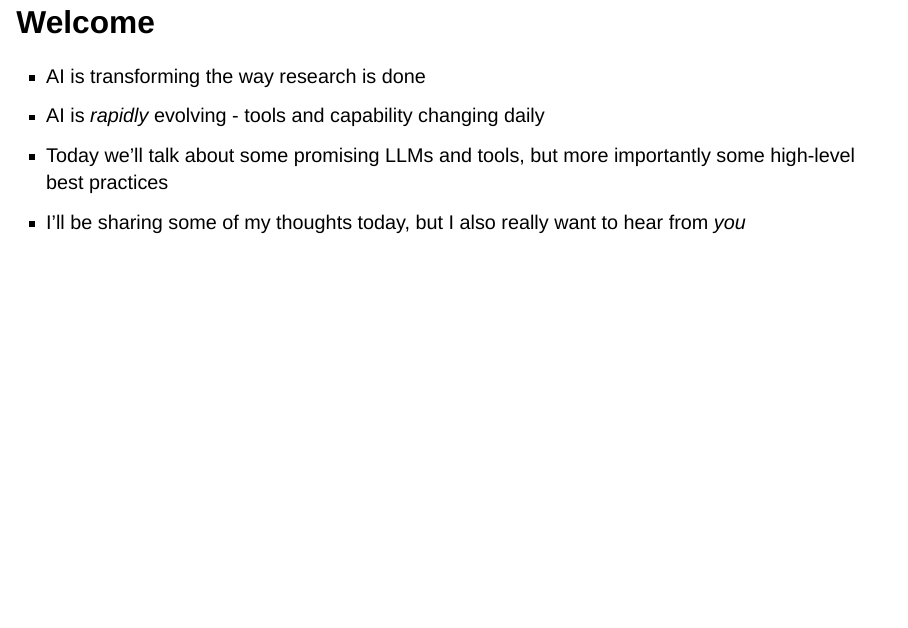
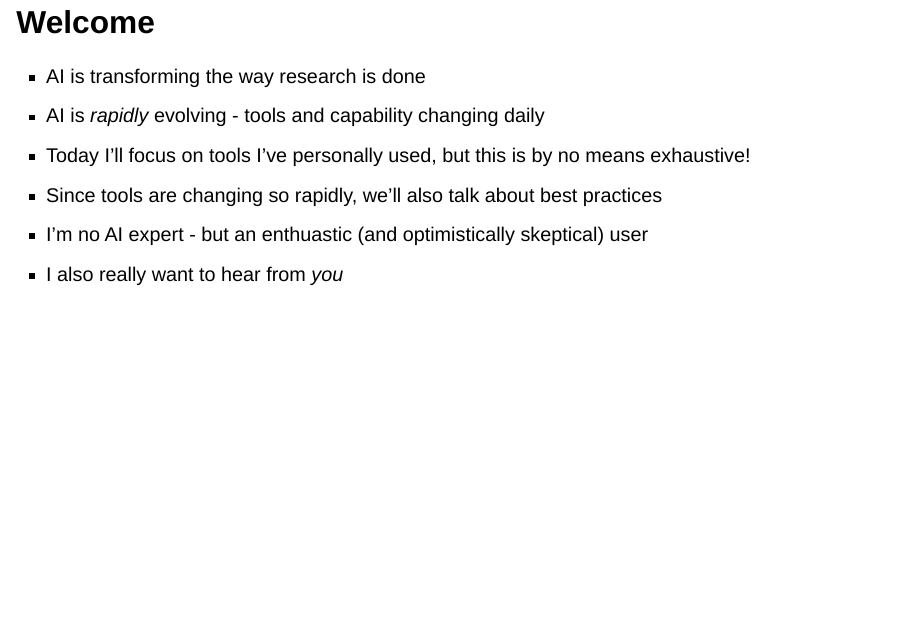
Before and after one commit to gmcdonald-sfg/ai-for-research, a Quarto document (index.qmd): page 2 of 15. Rendered offline with R 4.5, knitr and Pandoc in place of Quarto, with nearby package versions; drawn as Slidy slides in place of the format the file asks for.

Commit message:
Update welcome slide with revised framing and personal perspective

```diff
--- a/index.qmd
+++ b/index.qmd
@@ -15,8 +15,10 @@ format:
 
 - AI is transforming the way research is done
 - AI is *rapidly* evolving - tools and capability changing daily
-- Today we'll talk about some promising LLMs and tools, but more importantly some high-level best practices
-- I'll be sharing some of my thoughts today, but I also really want to hear from *you*
+- Today I'll  focus on tools I've personally used, but this is by no means exhaustive!
+- Since tools are changing so rapidly, we'll also talk about best practices
+- I'm no AI expert - but an enthuastic (and optimistically skeptical) user
+- I also really want to hear from *you*
 
 
 
```
Also changed, not shown: docs/search.json, 2 other files.
